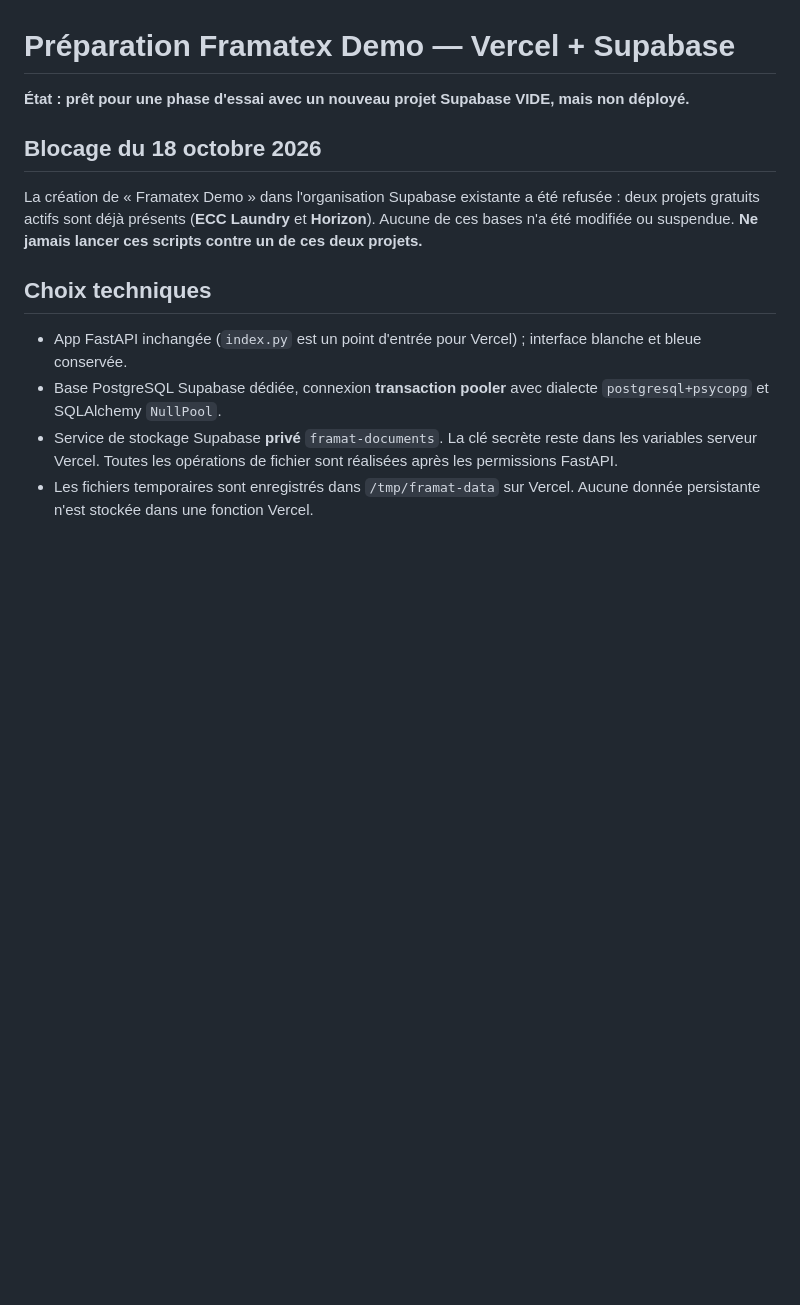
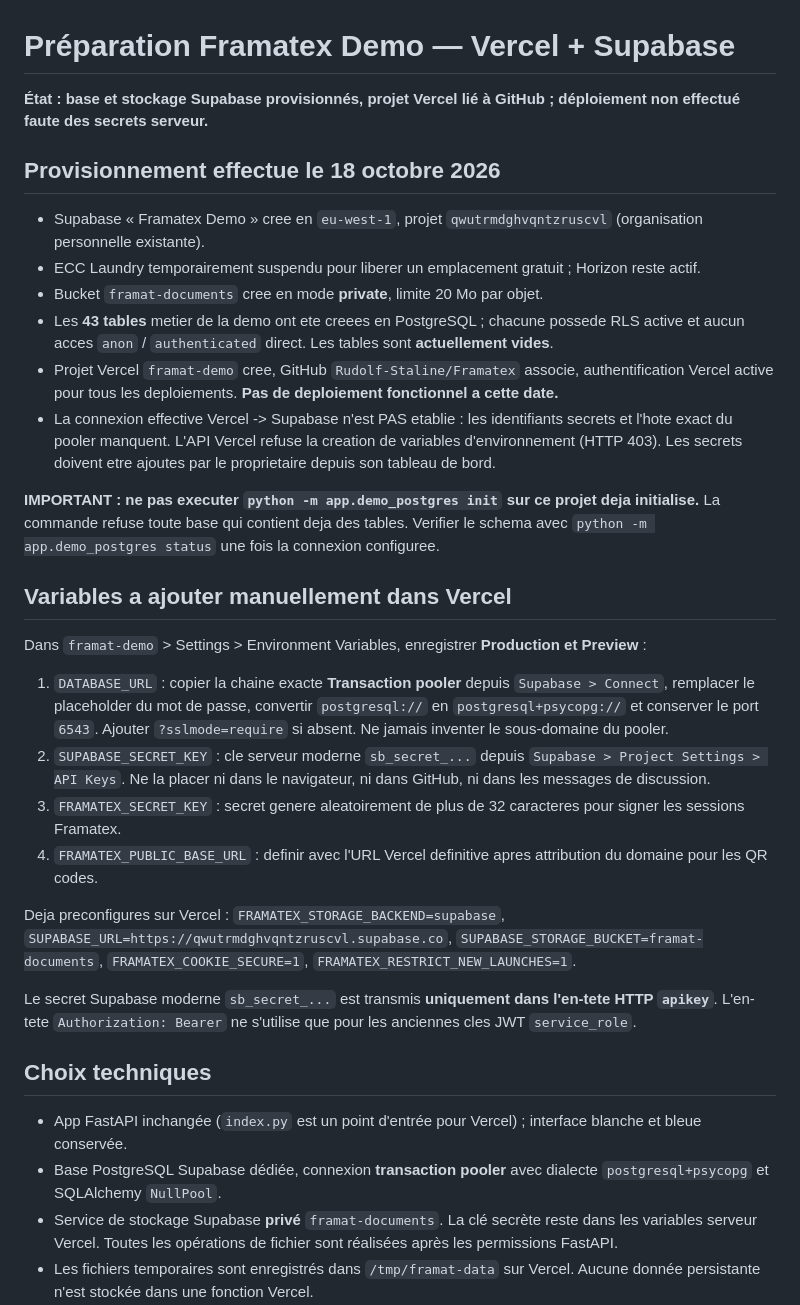
Before and after one commit to Rudolf-Staline/Framatex, a Markdown page: DEPLOIEMENT_SUPABASE_VERCEL.md, the part around one of its changes. Drawn GitHub-style; blank space fills up the shorter version.

```diff
--- a/DEPLOIEMENT_SUPABASE_VERCEL.md
+++ b/DEPLOIEMENT_SUPABASE_VERCEL.md
@@ -1,10 +1,30 @@
 # Préparation Framatex Demo — Vercel + Supabase
 
-**État : prêt pour une phase d'essai avec un nouveau projet Supabase VIDE, mais non déployé.**
+**État : base et stockage Supabase provisionnés, projet Vercel lié à GitHub ; déploiement non effectué faute des secrets serveur.**
 
-## Blocage du 18 octobre 2026
+## Provisionnement effectue le 18 octobre 2026
 
-La création de « Framatex Demo » dans l'organisation Supabase existante a été refusée : deux projets gratuits actifs sont déjà présents (**ECC Laundry** et **Horizon**). Aucune de ces bases n'a été modifiée ou suspendue. **Ne jamais lancer ces scripts contre un de ces deux projets.**
+- Supabase « Framatex Demo » cree en `eu-west-1`, projet `qwutrmdghvqntzruscvl` (organisation personnelle existante).
+- ECC Laundry temporairement suspendu pour liberer un emplacement gratuit ; Horizon reste actif.
+- Bucket `framat-documents` cree en mode **private**, limite 20 Mo par objet.
+- Les **43 tables** metier de la demo ont ete creees en PostgreSQL ; chacune possede RLS active et aucun acces `anon` / `authenticated` direct. Les tables sont **actuellement vides**.
+- Projet Vercel `framat-demo` cree, GitHub `Rudolf-Staline/Framatex` associe, authentification Vercel active pour tous les deploiements. **Pas de deploiement fonctionnel a cette date.**
+- La connexion effective Vercel -> Supabase n'est PAS etablie : les identifiants secrets et l'hote exact du pooler manquent. L'API Vercel refuse la creation de variables d'environnement (HTTP 403). Les secrets doivent etre ajoutes par le proprietaire depuis son tableau de bord.
+
+**IMPORTANT : ne pas executer `python -m app.demo_postgres init` sur ce projet deja initialise.** La commande refuse toute base qui contient deja des tables. Verifier le schema avec `python -m app.demo_postgres status` une fois la connexion configuree.
+
+## Variables a ajouter manuellement dans Vercel
+
+Dans `framat-demo` > Settings > Environment Variables, enregistrer **Production et Preview** :
+
+1. `DATABASE_URL` : copier la chaine exacte **Transaction pooler** depuis `Supabase > Connect`, remplacer le placeholder du mot de passe, convertir `postgresql://` en `postgresql+psycopg://` et conserver le port `6543`. Ajouter `?sslmode=require` si absent. Ne jamais inventer le sous-domaine du pooler.
+2. `SUPABASE_SECRET_KEY` : cle serveur moderne `sb_secret_...` depuis `Supabase > Project Settings > API Keys`. Ne la placer ni dans le navigateur, ni dans GitHub, ni dans les messages de discussion.
+3. `FRAMATEX_SECRET_KEY` : secret genere aleatoirement de plus de 32 caracteres pour signer les sessions Framatex.
+4. `FRAMATEX_PUBLIC_BASE_URL` : definir avec l'URL Vercel definitive apres attribution du domaine pour les QR codes.
+
+Deja preconfigures sur Vercel : `FRAMATEX_STORAGE_BACKEND=supabase`, `SUPABASE_URL=https://qwutrmdghvqntzruscvl.supabase.co`, `SUPABASE_STORAGE_BUCKET=framat-documents`, `FRAMATEX_COOKIE_SECURE=1`, `FRAMATEX_RESTRICT_NEW_LAUNCHES=1`.
+
+Le secret Supabase moderne `sb_secret_...` est transmis **uniquement dans l'en-tete HTTP `apikey`**. L'en-tete `Authorization: Bearer` ne s'utilise que pour les anciennes cles JWT `service_role`.
 
 ## Choix techniques
 
```
Also changed, not shown: other parts of DEPLOIEMENT_SUPABASE_VERCEL.md (+8 -18 lines).
